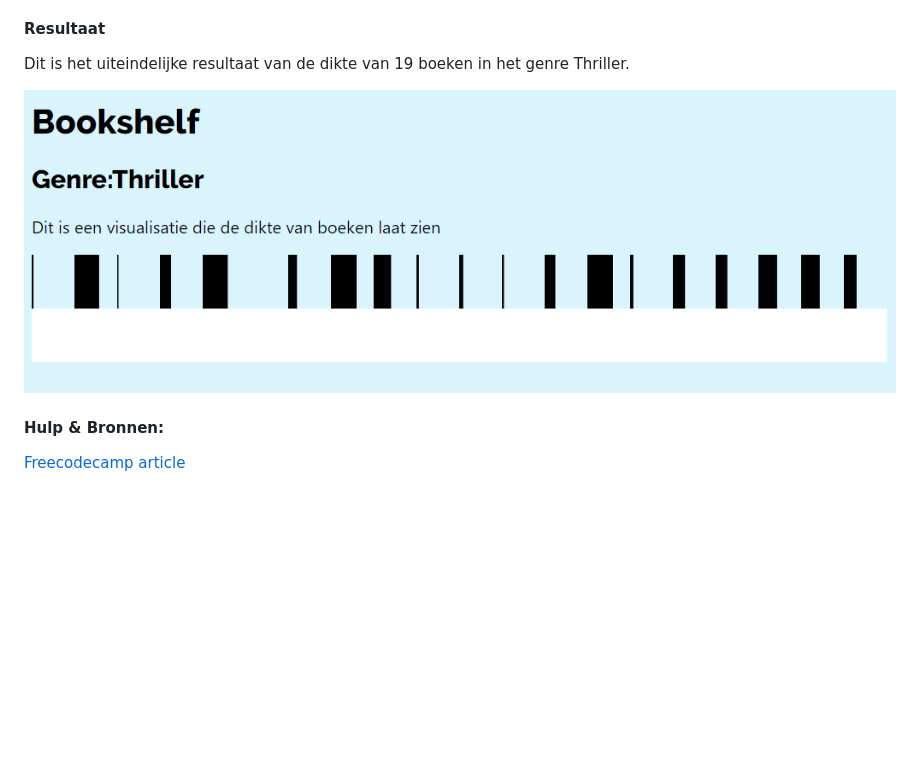
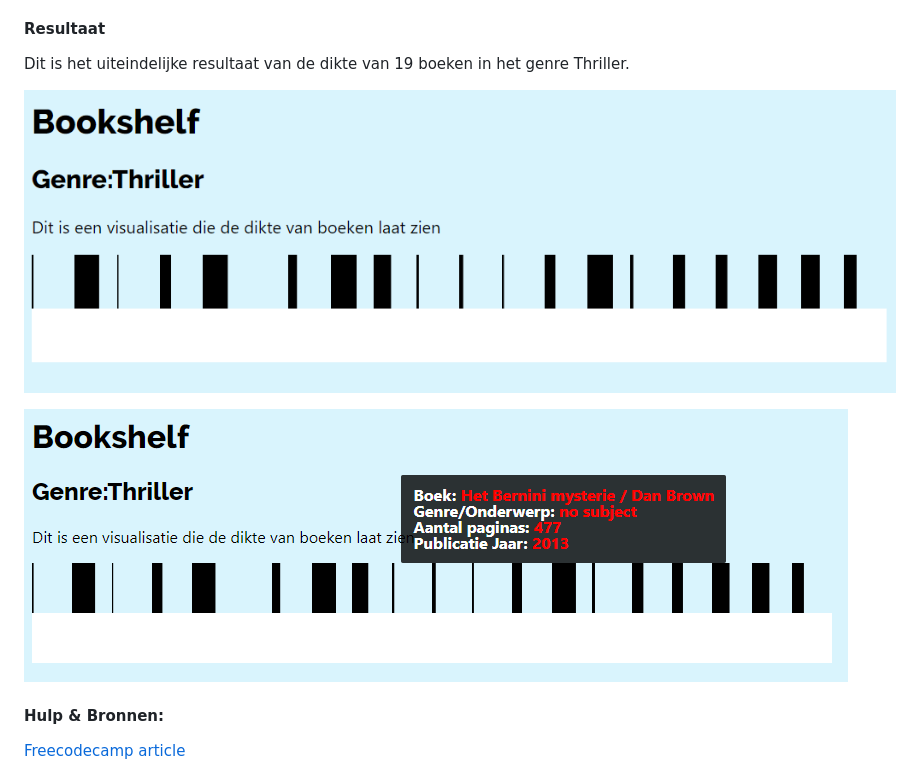
Before and after one commit to Marijnone/functional-programming, a Markdown page: readme.md, the part around the change printed below. Rendered like a GitHub page; pictures changed too: img/bookshelftooltip.PNG (added); blank space fills up the shorter version.

```diff
--- a/readme.md
+++ b/readme.md
@@ -97,5 +97,5 @@ Dit is het uiteindelijke resultaat van de dikte van 19 boeken in het genre Thril
 
-
+![resul](./img/bookshelftooltip.PNG)
 #### Hulp & Bronnen:
 
 [Freecodecamp article](https://medium.freecodecamp.org/a-gentle-introduction-to-d3-how-to-build-a-reusable-bubble-chart-9106dc4f6c46)
```
Also changed, not shown: other parts of readme.md (+1 -1 lines).
